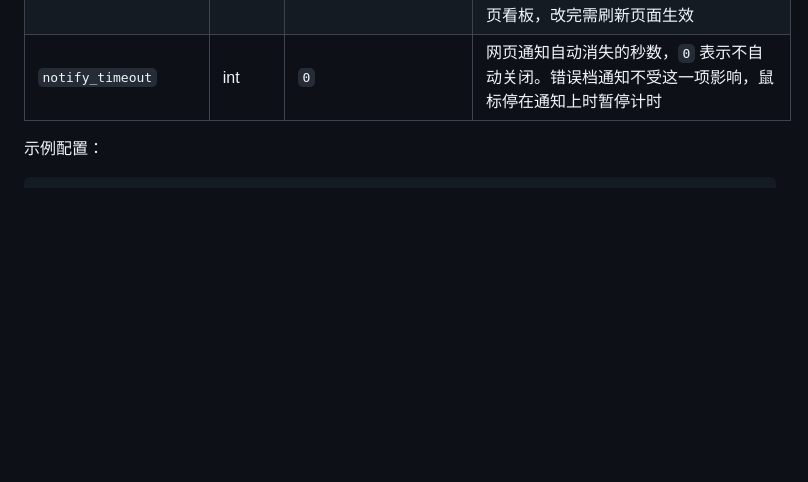
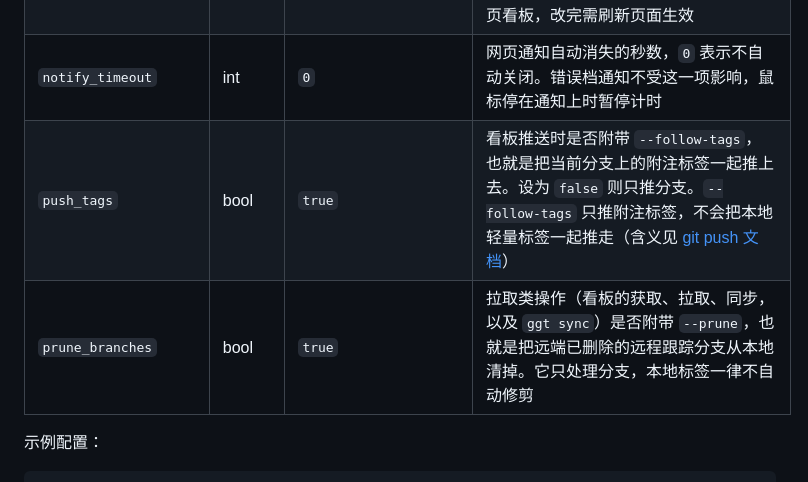
Before and after one commit to Jy-EggRoll/ggt, a Markdown page: README.md, the part around the change. Rendered like a GitHub page; blank space fills up the shorter version.

```diff
--- a/README.md
+++ b/README.md
@@ -115,6 +115,8 @@ ggt config validate            # 体检配置文件
 | `font_ui` | string | 空 | 看板界面文字的字体，取值是一串候选字体（写法与 CSS 的 `font-family` 相同，用逗号分隔）；留空则由浏览器自行决定。只作用于网页看板，改完需刷新页面生效 |
 | `font_mono` | string | 空 | 看板等宽文字的字体（diff 正文、提交号、设置面板里的配置键名）；留空则由浏览器挑一个等宽字体。同样只作用于网页看板，改完需刷新页面生效 |
 | `notify_timeout` | int | `0` | 网页通知自动消失的秒数，`0` 表示不自动关闭。错误档通知不受这一项影响，鼠标停在通知上时暂停计时 |
+| `push_tags` | bool | `true` | 看板推送时是否附带 `--follow-tags`，也就是把当前分支上的附注标签一起推上去。设为 `false` 则只推分支。`--follow-tags` 只推附注标签，不会把本地轻量标签一起推走（含义见 [git push 文档](https://git-scm.com/docs/git-push)） |
+| `prune_branches` | bool | `true` | 拉取类操作（看板的获取、拉取、同步，以及 `ggt sync`）是否附带 `--prune`，也就是把远端已删除的远程跟踪分支从本地清掉。它只处理分支，本地标签一律不自动修剪 |
 
 示例配置：
 
```
Also changed, not shown: CHANGELOG.md (+3 -0 lines).
